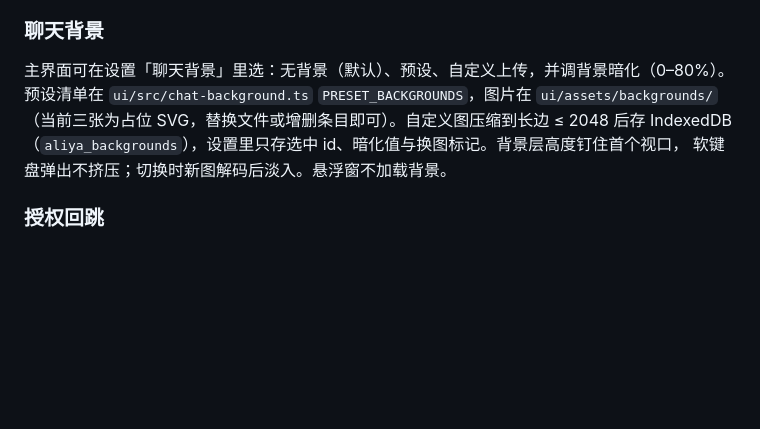
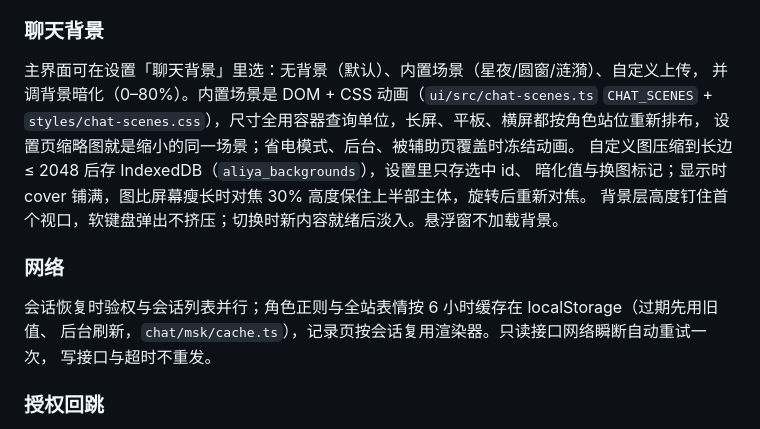
Before and after one commit to liminalselves/Aliya_pet, a Markdown page: docs/ANDROID.md, the part around the change. Drawn GitHub-style; blank space fills up the shorter version.

Commit message:
docs: 补充聊天背景场景与网络缓存说明

```diff
--- a/docs/ANDROID.md
+++ b/docs/ANDROID.md
@@ -59,11 +59,19 @@ Android 使用共享 TypeScript 前端与 Kotlin 薄壳。聊天与 Windows 复
 
 ### 聊天背景
 
-主界面可在设置「聊天背景」里选：无背景（默认）、预设、自定义上传，并调背景暗化（0–80%）。
-预设清单在 `ui/src/chat-background.ts` `PRESET_BACKGROUNDS`，图片在 `ui/assets/backgrounds/`
-（当前三张为占位 SVG，替换文件或增删条目即可）。自定义图压缩到长边 ≤ 2048 后存 IndexedDB
-（`aliya_backgrounds`），设置里只存选中 id、暗化值与换图标记。背景层高度钉住首个视口，
-软键盘弹出不挤压；切换时新图解码后淡入。悬浮窗不加载背景。
+主界面可在设置「聊天背景」里选：无背景（默认）、内置场景（星夜/圆窗/涟漪）、自定义上传，
+并调背景暗化（0–80%）。内置场景是 DOM + CSS 动画（`ui/src/chat-scenes.ts` `CHAT_SCENES` +
+`styles/chat-scenes.css`），尺寸全用容器查询单位，长屏、平板、横屏都按角色站位重新排布，
+设置页缩略图就是缩小的同一场景；省电模式、后台、被辅助页覆盖时冻结动画。
+自定义图压缩到长边 ≤ 2048 后存 IndexedDB（`aliya_backgrounds`），设置里只存选中 id、
+暗化值与换图标记；显示时 cover 铺满，图比屏幕瘦长时对焦 30% 高度保住上半部主体，旋转后重新对焦。
+背景层高度钉住首个视口，软键盘弹出不挤压；切换时新内容就绪后淡入。悬浮窗不加载背景。
+
+### 网络
+
+会话恢复时验权与会话列表并行；角色正则与全站表情按 6 小时缓存在 localStorage（过期先用旧值、
+后台刷新，`chat/msk/cache.ts`），记录页按会话复用渲染器。只读接口网络瞬断自动重试一次，
+写接口与超时不重发。
 
 ### 授权回跳
 
```
